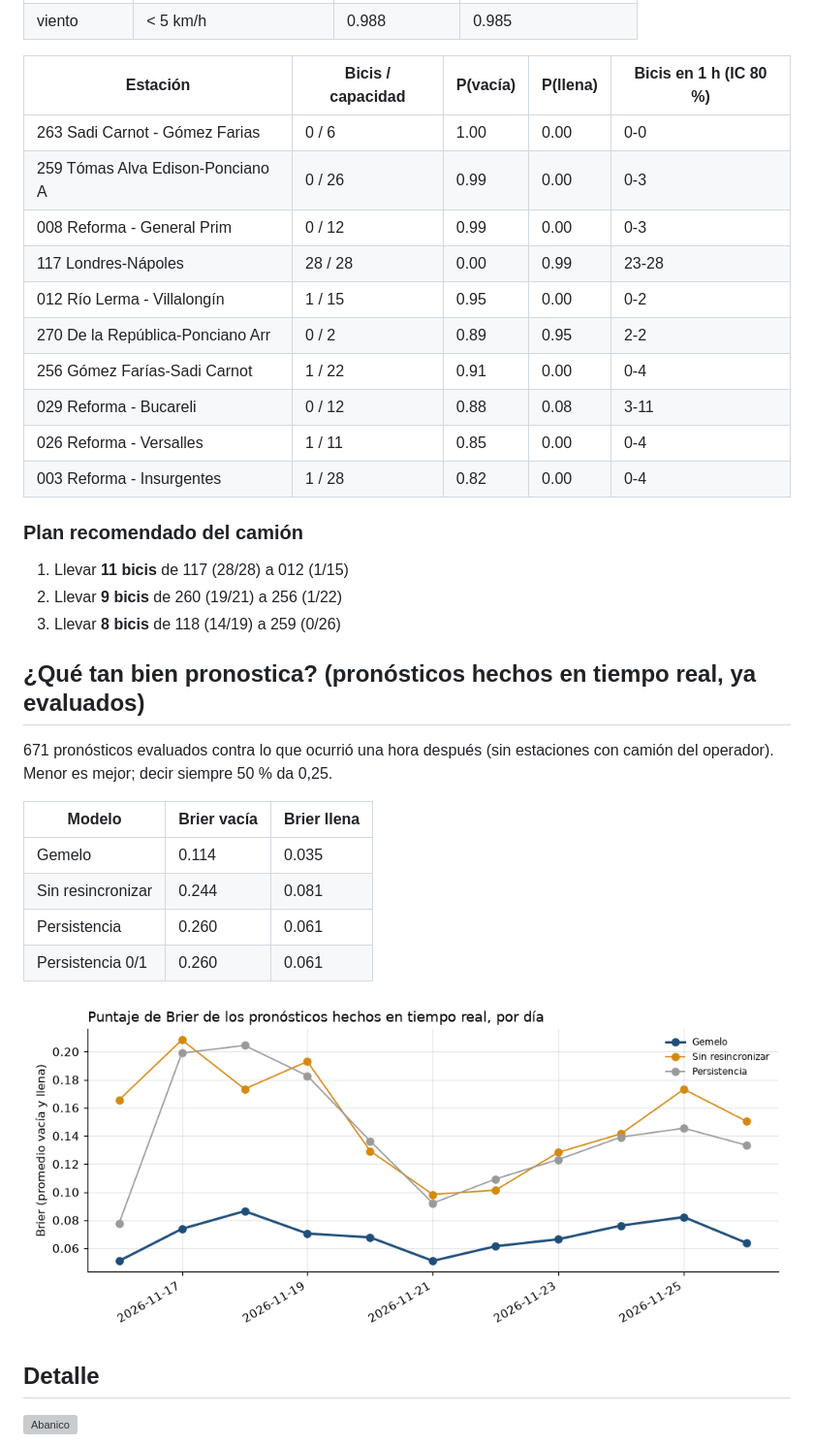
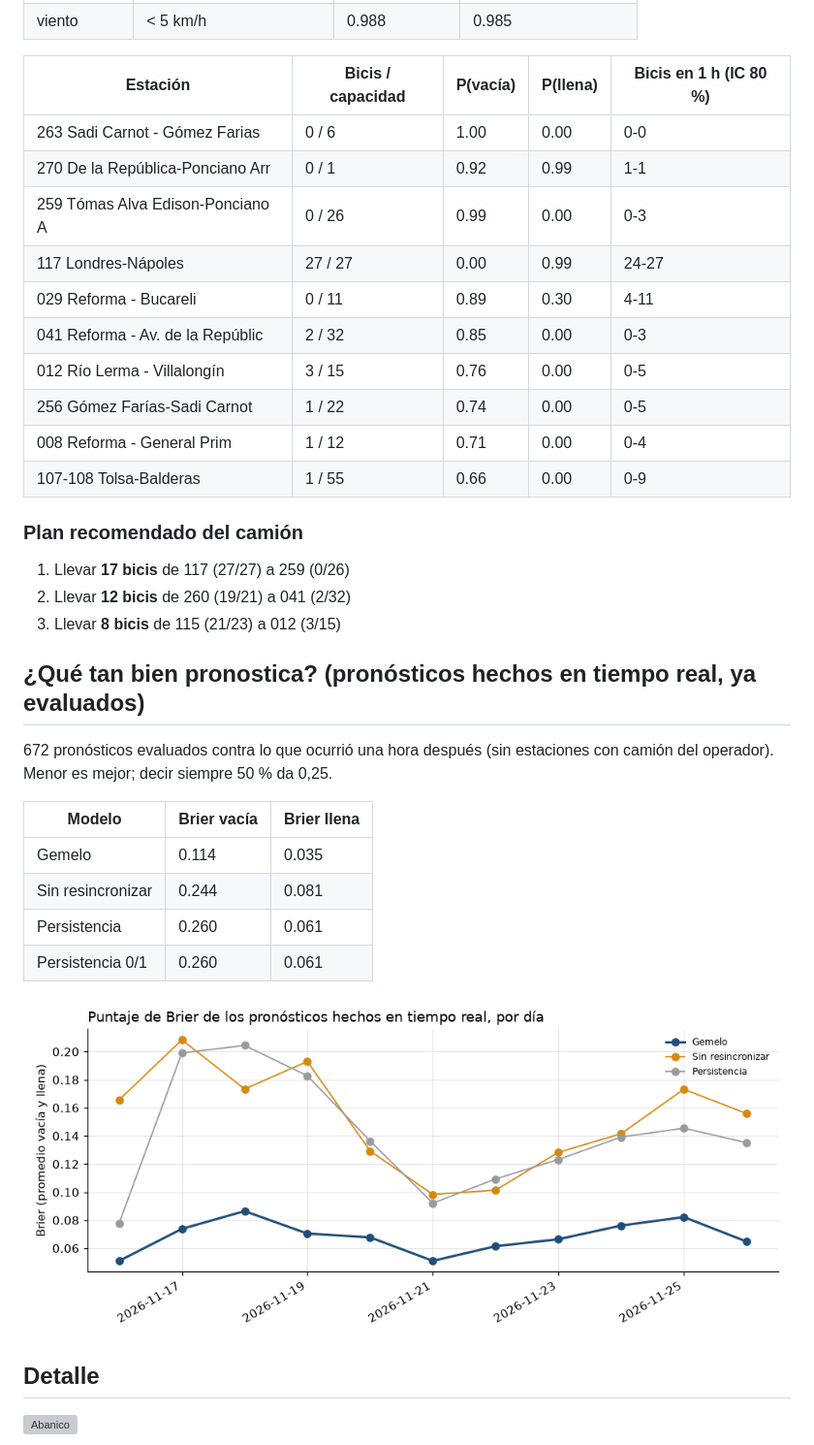
Before and after one commit to ignaburger68-hub/ecobici-gemelo, a Markdown page: gemelo_vivo/README.md, the part around one of its changes. Shown at 97% size. GitHub-like rendering; pictures changed too: gemelo_vivo/brier_vivo.png; grey boxes are pictures that could not be loaded.

Commit message:
Lecturas 2026-11-26 17:20 UTC

```diff
--- a/gemelo_vivo/README.md
+++ b/gemelo_vivo/README.md
@@ -24,25 +24,25 @@ El clima multiplica los **retiros por 0.78** y las **devoluciones por 0.85** (1,
 | Estación | Bicis / capacidad | P(vacía) | P(llena) | Bicis en 1 h (IC 80 %) |
 | --- | --- | --- | --- | --- |
 | 263 Sadi Carnot - Gómez Farias | 0 / 6 | 1.00 | 0.00 | 0-0 |
+| 270 De la República-Ponciano Arr | 0 / 1 | 0.92 | 0.99 | 1-1 |
 | 259 Tómas Alva Edison-Ponciano A | 0 / 26 | 0.99 | 0.00 | 0-3 |
-| 008 Reforma - General Prim | 0 / 12 | 0.99 | 0.00 | 0-3 |
-| 117 Londres-Nápoles | 28 / 28 | 0.00 | 0.99 | 23-28 |
-| 012 Río Lerma - Villalongín | 1 / 15 | 0.95 | 0.00 | 0-2 |
-| 270 De la República-Ponciano Arr | 0 / 2 | 0.89 | 0.95 | 2-2 |
-| 256 Gómez Farías-Sadi Carnot | 1 / 22 | 0.91 | 0.00 | 0-4 |
-| 029 Reforma - Bucareli | 0 / 12 | 0.88 | 0.08 | 3-11 |
-| 026 Reforma - Versalles | 1 / 11 | 0.85 | 0.00 | 0-4 |
-| 003 Reforma - Insurgentes | 1 / 28 | 0.82 | 0.00 | 0-4 |
+| 117 Londres-Nápoles | 27 / 27 | 0.00 | 0.99 | 24-27 |
+| 029 Reforma - Bucareli | 0 / 11 | 0.89 | 0.30 | 4-11 |
+| 041 Reforma - Av. de la Repúblic | 2 / 32 | 0.85 | 0.00 | 0-3 |
+| 012 Río Lerma - Villalongín | 3 / 15 | 0.76 | 0.00 | 0-5 |
+| 256 Gómez Farías-Sadi Carnot | 1 / 22 | 0.74 | 0.00 | 0-5 |
+| 008 Reforma - General Prim | 1 / 12 | 0.71 | 0.00 | 0-4 |
+| 107-108 Tolsa-Balderas | 1 / 55 | 0.66 | 0.00 | 0-9 |
 
 ### Plan recomendado del camión
 
-1. Llevar **11 bicis** de 117 (28/28) a 012 (1/15)
-2. Llevar **9 bicis** de 260 (19/21) a 256 (1/22)
-3. Llevar **8 bicis** de 118 (14/19) a 259 (0/26)
+1. Llevar **17 bicis** de 117 (27/27) a 259 (0/26)
+2. Llevar **12 bicis** de 260 (19/21) a 041 (2/32)
+3. Llevar **8 bicis** de 115 (21/23) a 012 (3/15)
 
 ## ¿Qué tan bien pronostica? (pronósticos hechos en tiempo real, ya evaluados)
 
-671 pronósticos evaluados contra lo que ocurrió una hora después (sin estaciones con camión del operador). Menor es mejor; decir siempre 50 % da 0,25.
+672 pronósticos evaluados contra lo que ocurrió una hora después (sin estaciones con camión del operador). Menor es mejor; decir siempre 50 % da 0,25.
 
 | Modelo | Brier vacía | Brier llena |
 | --- | --- | --- |
```
Also changed, not shown: other parts of gemelo_vivo/README.md (+2 -2 lines), 11 other files.
